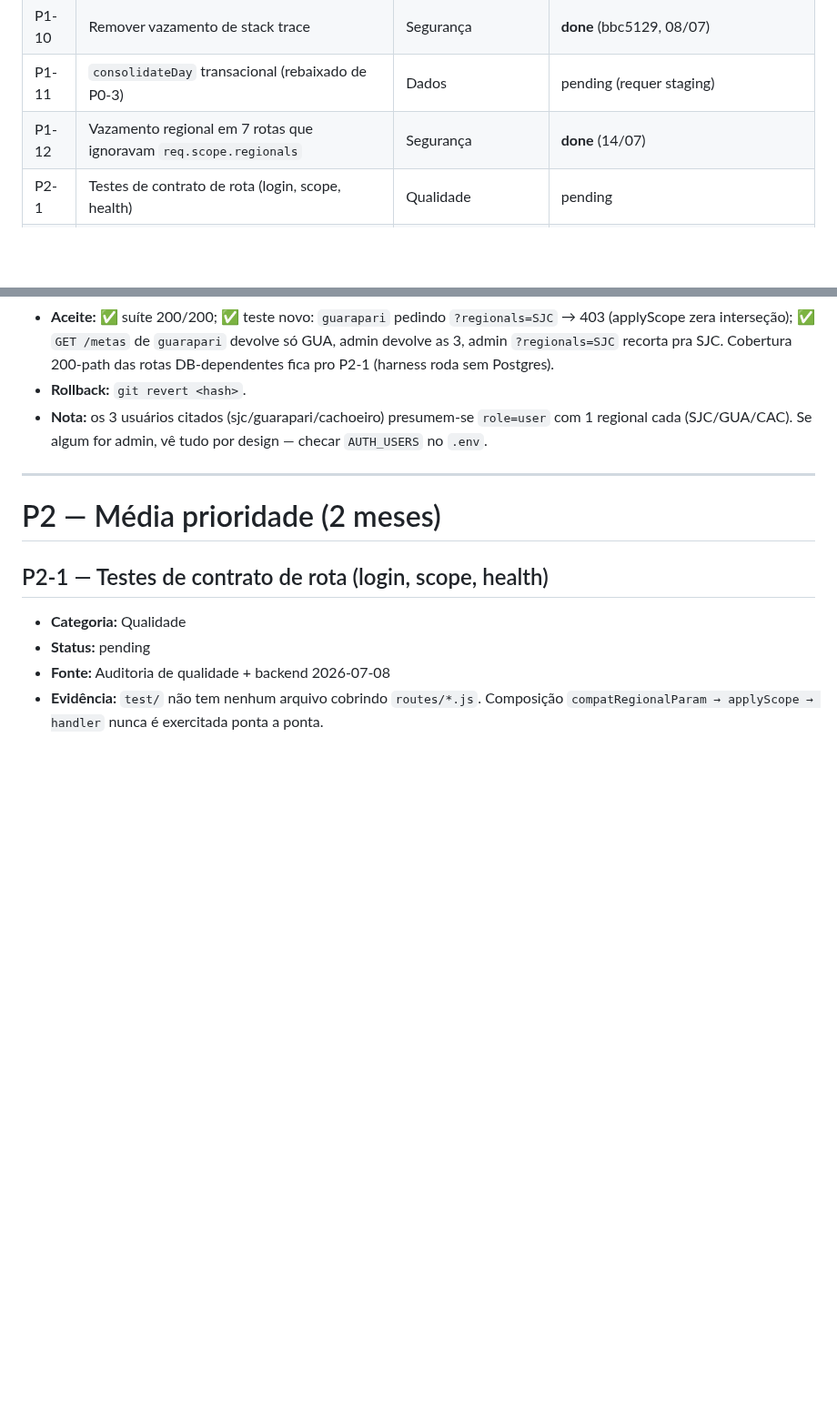
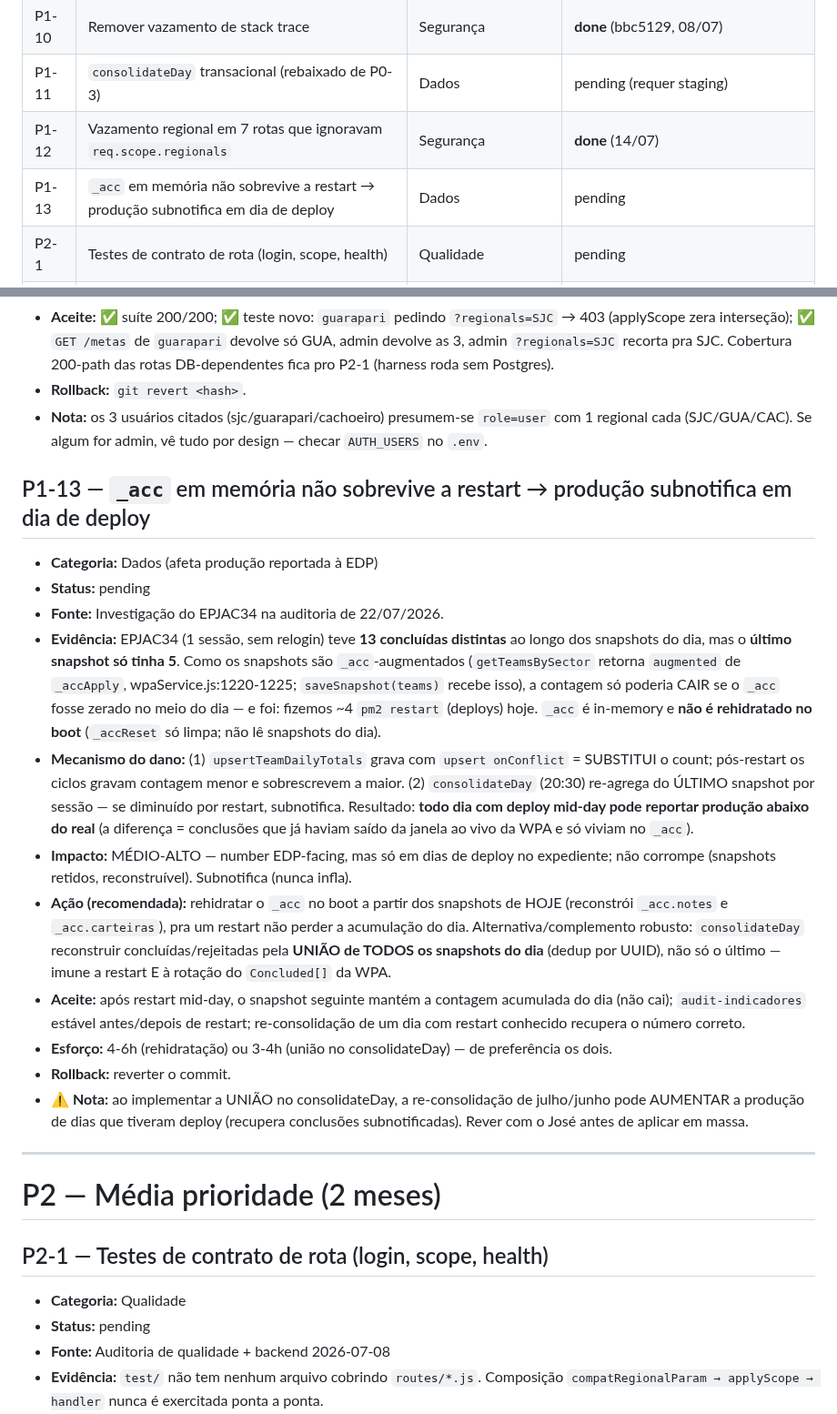
Before and after one commit to eduardochamp1/prod-stc, a Markdown page: docs/handoff/BACKLOG.md, 2 parts joined by grey strips. Shown at 91% size. GitHub-like rendering; blank space fills up the shorter version.

Commit message:
docs(backlog): P1-13 — _acc nao sobrevive a restart, produtividade subnotifica em deploy
Descoberto investigando EPJAC34 na auditoria 22/07: snapshots sao _acc-augmentados
(getTeamsBySector retorna augmented), _acc e in-memory e nao rehidrata no boot.
Restart mid-day (deploy) zera _acc -> ciclos seguintes sobrescrevem team_daily_totals
com contagem menor e consolidateDay (ultimo snapshot) subnotifica a producao do dia.
EPJAC34: 13 concluidas distintas no dia, 5 no ultimo snapshot (pos os ~4 restarts de
hoje). Acao recomendada: rehidratar _acc no boot dos snapshots do dia E/OU consolidateDay
unir todos os snapshots do dia (dedup UUID). Impacto medio-alto (numero EDP), so em dias
de deploy; subnotifica, nunca infla; reconstruivel.

Co-Authored-By: Claude Opus 4.8 <noreply@anthropic.com>

```diff
--- a/docs/handoff/BACKLOG.md
+++ b/docs/handoff/BACKLOG.md
@@ -40,6 +40,7 @@
 | P1-10 | Remover vazamento de stack trace | Segurança | **done** (bbc5129, 08/07) |
 | P1-11 | `consolidateDay` transacional (rebaixado de P0-3) | Dados | pending (requer staging) |
 | P1-12 | Vazamento regional em 7 rotas que ignoravam `req.scope.regionals` | Segurança | **done** (14/07) |
+| P1-13 | `_acc` em memória não sobrevive a restart → produção subnotifica em dia de deploy | Dados | pending |
 | P2-1 | Testes de contrato de rota (login, scope, health) | Qualidade | pending |
 | P2-2 | Extrair matemática de buckets em módulo único | Dados | pending |
 | P2-3 | `public/` dedicado (parar de servir raiz do repo) | Segurança/Frontend | pending |
@@ -702,6 +703,42 @@ feita em PR separado depois dos testes.
   `role=user` com 1 regional cada (SJC/GUA/CAC). Se algum for admin, vê tudo
   por design — checar `AUTH_USERS` no `.env`.
 
+## P1-13 — `_acc` em memória não sobrevive a restart → produção subnotifica em dia de deploy
+
+- **Categoria:** Dados (afeta produção reportada à EDP)
+- **Status:** pending
+- **Fonte:** Investigação do EPJAC34 na auditoria de 22/07/2026.
+- **Evidência:** EPJAC34 (1 sessão, sem relogin) teve **13 concluídas distintas**
+  ao longo dos snapshots do dia, mas o **último snapshot só tinha 5**. Como os
+  snapshots são `_acc`-augmentados (`getTeamsBySector` retorna `augmented` de
+  `_accApply`, wpaService.js:1220-1225; `saveSnapshot(teams)` recebe isso),
+  a contagem só poderia CAIR se o `_acc` fosse zerado no meio do dia — e foi:
+  fizemos ~4 `pm2 restart` (deploys) hoje. `_acc` é in-memory e **não é
+  rehidratado no boot** (`_accReset` só limpa; não lê snapshots do dia).
+- **Mecanismo do dano:** (1) `upsertTeamDailyTotals` grava com `upsert onConflict`
+  = SUBSTITUI o count; pós-restart os ciclos gravam contagem menor e sobrescrevem
+  a maior. (2) `consolidateDay` (20:30) re-agrega do ÚLTIMO snapshot por sessão —
+  se diminuído por restart, subnotifica. Resultado: **todo dia com deploy mid-day
+  pode reportar produção abaixo do real** (a diferença = conclusões que já haviam
+  saído da janela ao vivo da WPA e só viviam no `_acc`).
+- **Impacto:** MÉDIO-ALTO — number EDP-facing, mas só em dias de deploy no
+  expediente; não corrompe (snapshots retidos, reconstruível). Subnotifica (nunca
+  infla).
+- **Ação (recomendada):** rehidratar o `_acc` no boot a partir dos snapshots de
+  HOJE (reconstrói `_acc.notes` e `_acc.carteiras`), pra um restart não perder a
+  acumulação do dia. Alternativa/complemento robusto: `consolidateDay` reconstruir
+  concluídas/rejeitadas pela **UNIÃO de TODOS os snapshots do dia** (dedup por UUID),
+  não só o último — imune a restart E à rotação do `Concluded[]` da WPA.
+- **Aceite:** após restart mid-day, o snapshot seguinte mantém a contagem
+  acumulada do dia (não cai); `audit-indicadores` estável antes/depois de restart;
+  re-consolidação de um dia com restart conhecido recupera o número correto.
+- **Esforço:** 4-6h (rehidratação) ou 3-4h (união no consolidateDay) — de
+  preferência os dois.
+- **Rollback:** reverter o commit.
+- **⚠️ Nota:** ao implementar a UNIÃO no consolidateDay, a re-consolidação de
+  julho/junho pode AUMENTAR a produção de dias que tiveram deploy (recupera
+  conclusões subnotificadas). Rever com o José antes de aplicar em massa.
+
 ---
 
 # P2 — Média prioridade (2 meses)
```
